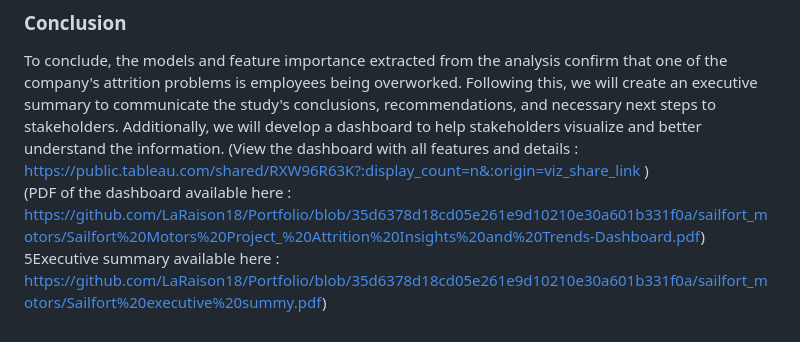
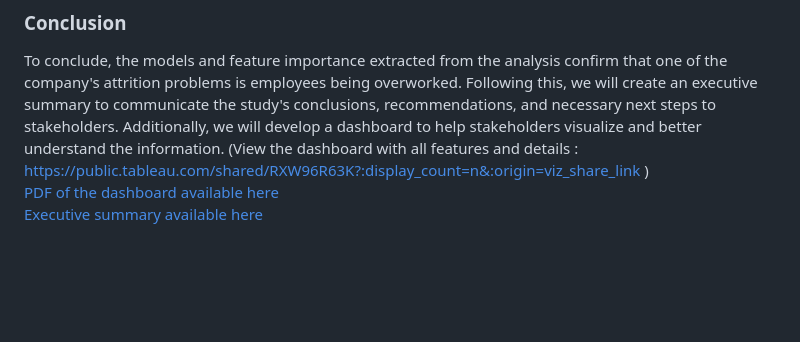
Before and after one commit to ManonHernandezAngles/Portfolio, a Markdown page: sailfort_motors/README.md, the part around one of its changes. Drawn GitHub-style; blank space fills up the shorter version.

```diff
--- a/sailfort_motors/README.md
+++ b/sailfort_motors/README.md
@@ -22,5 +22,5 @@ We switched to a tree-based model and observed that the decision tree model outp
 We then switch to random forest model to see if it could deliver better predictability. The F1 score of the random forest is slightly better than that of the decision tree model, achieving an impressive F1 score of 0.955 on the test set. Additionally, the precision socre is 2% higher than the second-best model, indicating high accuracy in predicting attrition. With the random forest model, we identified the most important features in predicting attrition: satisfaction level, number of project, tenure and average monthly hour. This random forest model balances the importance of each factor better than the simple decision tree, resulting in a smaller emphasis on satisfaction level, while other features appear more significant.
 ### Conclusion
 To conclude, the models and feature importance extracted from the analysis confirm that one of the company's attrition problems is employees being overworked. Following this, we will create an executive summary to communicate the study's conclusions, recommendations, and necessary next steps to stakeholders. Additionally, we will develop a dashboard to help stakeholders visualize and better understand the information. (View the dashboard with all features and details : https://public.tableau.com/shared/RXW96R63K?:display_count=n&:origin=viz_share_link )
-(PDF of the dashboard available here : https://github.com/LaRaison18/Portfolio/blob/35d6378d18cd05e261e9d10210e30a601b331f0a/sailfort_motors/Sailfort%20Motors%20Project_%20Attrition%20Insights%20and%20Trends-Dashboard.pdf)
-5Executive summary available here : https://github.com/LaRaison18/Portfolio/blob/35d6378d18cd05e261e9d10210e30a601b331f0a/sailfort_motors/Sailfort%20executive%20summy.pdf)
+[PDF of the dashboard available here](https://github.com/LaRaison18/Portfolio/blob/35d6378d18cd05e261e9d10210e30a601b331f0a/sailfort_motors/Sailfort%20Motors%20Project_%20Attrition%20Insights%20and%20Trends-Dashboard.pdf)
+[Executive summary available here](https://github.com/LaRaison18/Portfolio/blob/35d6378d18cd05e261e9d10210e30a601b331f0a/sailfort_motors/Sailfort%20executive%20summy.pdf)
```
Also changed, not shown: other parts of sailfort_motors/README.md (+3 -3 lines).
